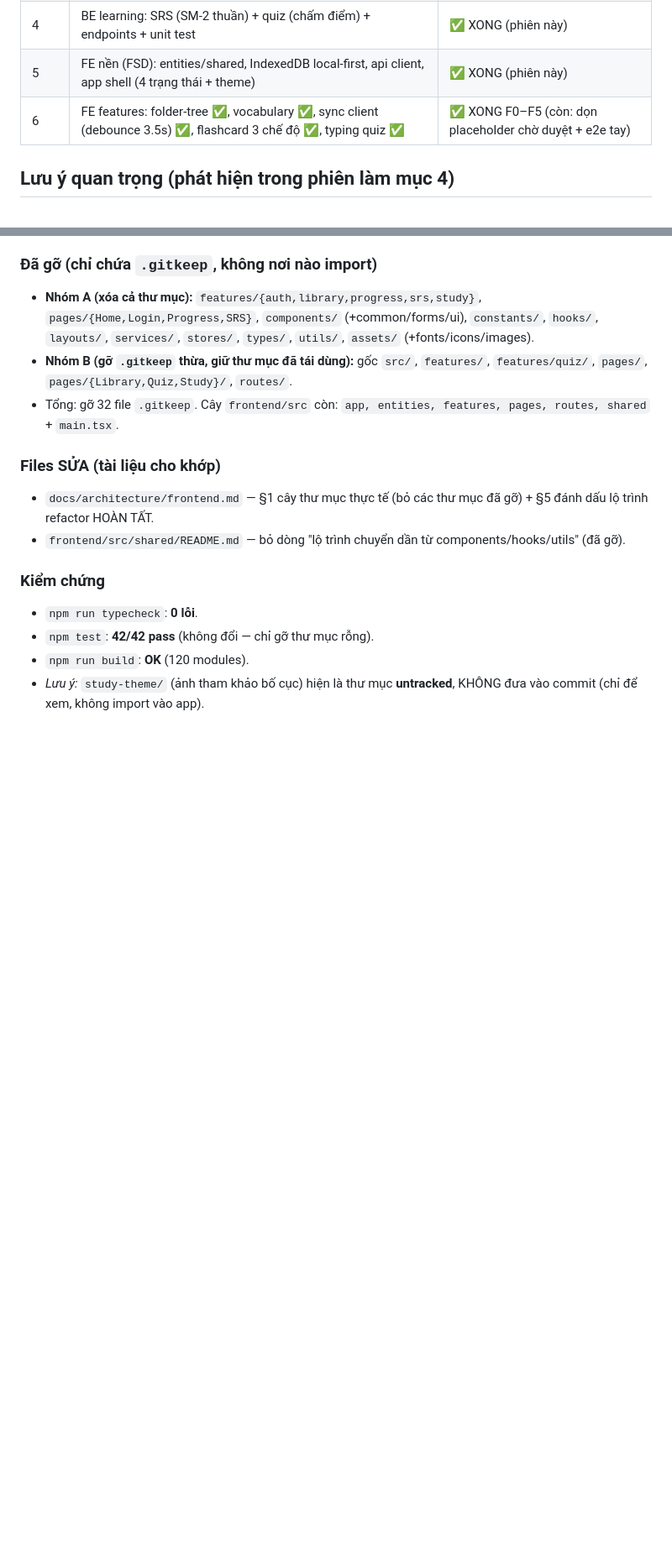
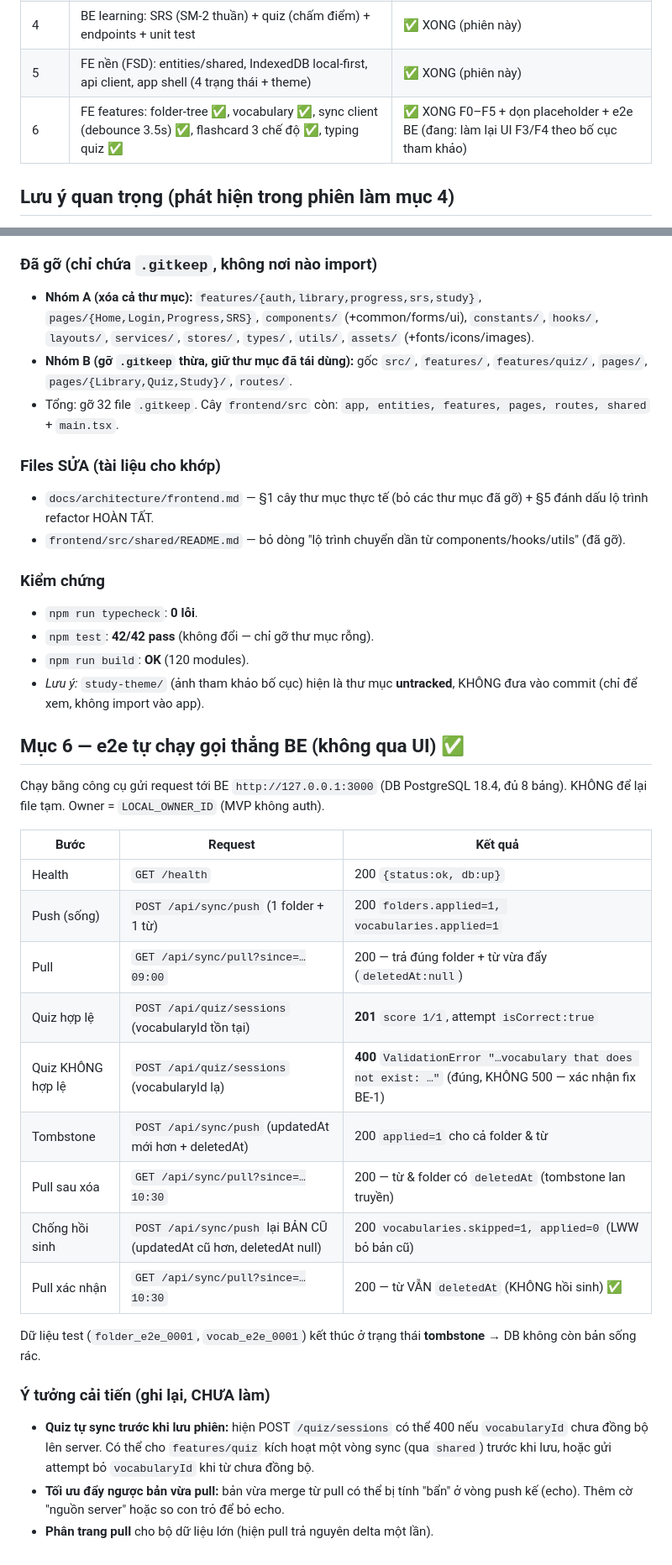
Before and after one commit to rinnam/kanji_recognizer, a Markdown page: PROGRESS.md, 2 parts joined by grey strips. Shown at 84% size. GitHub-like rendering; blank space fills up the shorter version.

Commit message:
docs(progress): e2e BE muc 6 (push/pull/tombstone/quiz 400) + y tuong cai tien

```diff
--- a/PROGRESS.md
+++ b/PROGRESS.md
@@ -11,7 +11,7 @@
 | 3 | BE sync (pull/push, LWW theo `updated_at` + tombstone + delta, idempotent) | ✅ XONG |
 | 4 | BE learning: SRS (SM-2 thuần) + quiz (chấm điểm) + endpoints + unit test | ✅ XONG (phiên này) |
 | 5 | FE nền (FSD): entities/shared, IndexedDB local-first, api client, app shell (4 trạng thái + theme) | ✅ XONG (phiên này) |
-| 6 | FE features: folder-tree ✅, vocabulary ✅, sync client (debounce 3.5s) ✅, flashcard 3 chế độ ✅, typing quiz ✅ | ✅ XONG F0–F5 (còn: dọn placeholder chờ duyệt + e2e tay) |
+| 6 | FE features: folder-tree ✅, vocabulary ✅, sync client (debounce 3.5s) ✅, flashcard 3 chế độ ✅, typing quiz ✅ | ✅ XONG F0–F5 + dọn placeholder + e2e BE (đang: làm lại UI F3/F4 theo bố cục tham khảo) |
 
 ## Lưu ý quan trọng (phát hiện trong phiên làm mục 4)
 
@@ -325,3 +325,26 @@ Người dùng đã duyệt (Nhóm A + B). Trước khi xóa đã grep `docs/` +
 - `npm test`: **42/42 pass** (không đổi — chỉ gỡ thư mục rỗng).
 - `npm run build`: **OK** (120 modules).
 - *Lưu ý:* `study-theme/` (ảnh tham khảo bố cục) hiện là thư mục **untracked**, KHÔNG đưa vào commit (chỉ để xem, không import vào app).
+
+## Mục 6 — e2e tự chạy gọi thẳng BE (không qua UI) ✅
+
+Chạy bằng công cụ gửi request tới BE `http://127.0.0.1:3000` (DB PostgreSQL 18.4, đủ 8 bảng). KHÔNG để lại file tạm. Owner = `LOCAL_OWNER_ID` (MVP không auth).
+
+| Bước | Request | Kết quả |
+|---|---|---|
+| Health | `GET /health` | 200 `{status:ok, db:up}` |
+| Push (sống) | `POST /api/sync/push` (1 folder + 1 từ) | 200 `folders.applied=1, vocabularies.applied=1` |
+| Pull | `GET /api/sync/pull?since=…09:00` | 200 — trả đúng folder + từ vừa đẩy (`deletedAt:null`) |
+| Quiz hợp lệ | `POST /api/quiz/sessions` (vocabularyId tồn tại) | **201** `score 1/1`, attempt `isCorrect:true` |
+| Quiz KHÔNG hợp lệ | `POST /api/quiz/sessions` (vocabularyId lạ) | **400** `ValidationError "…vocabulary that does not exist: …"` (đúng, KHÔNG 500 — xác nhận fix BE-1) |
+| Tombstone | `POST /api/sync/push` (updatedAt mới hơn + deletedAt) | 200 `applied=1` cho cả folder & từ |
+| Pull sau xóa | `GET /api/sync/pull?since=…10:30` | 200 — từ & folder có `deletedAt` (tombstone lan truyền) |
+| Chống hồi sinh | `POST /api/sync/push` lại BẢN CŨ (updatedAt cũ hơn, deletedAt null) | 200 `vocabularies.skipped=1, applied=0` (LWW bỏ bản cũ) |
+| Pull xác nhận | `GET /api/sync/pull?since=…10:30` | 200 — từ VẪN `deletedAt` (KHÔNG hồi sinh) ✅ |
+
+Dữ liệu test (`folder_e2e_0001`, `vocab_e2e_0001`) kết thúc ở trạng thái **tombstone** → DB không còn bản sống rác.
+
+### Ý tưởng cải tiến (ghi lại, CHƯA làm)
+- **Quiz tự sync trước khi lưu phiên:** hiện POST `/quiz/sessions` có thể 400 nếu `vocabularyId` chưa đồng bộ lên server. Có thể cho `features/quiz` kích hoạt một vòng sync (qua `shared`) trước khi lưu, hoặc gửi attempt bỏ `vocabularyId` khi từ chưa đồng bộ.
+- **Tối ưu đẩy ngược bản vừa pull:** bản vừa merge từ pull có thể bị tính "bẩn" ở vòng push kế (echo). Thêm cờ "nguồn server" hoặc so con trỏ để bỏ echo.
+- **Phân trang pull** cho bộ dữ liệu lớn (hiện pull trả nguyên delta một lần).
```
